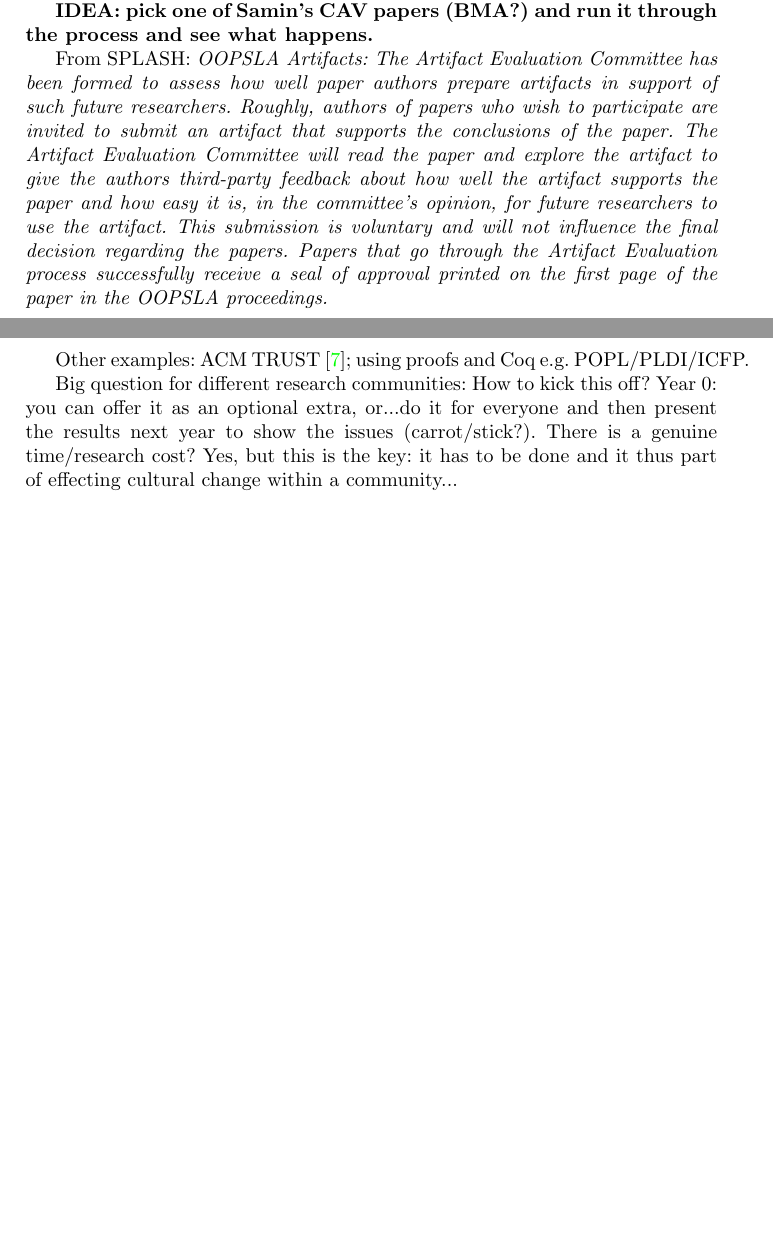
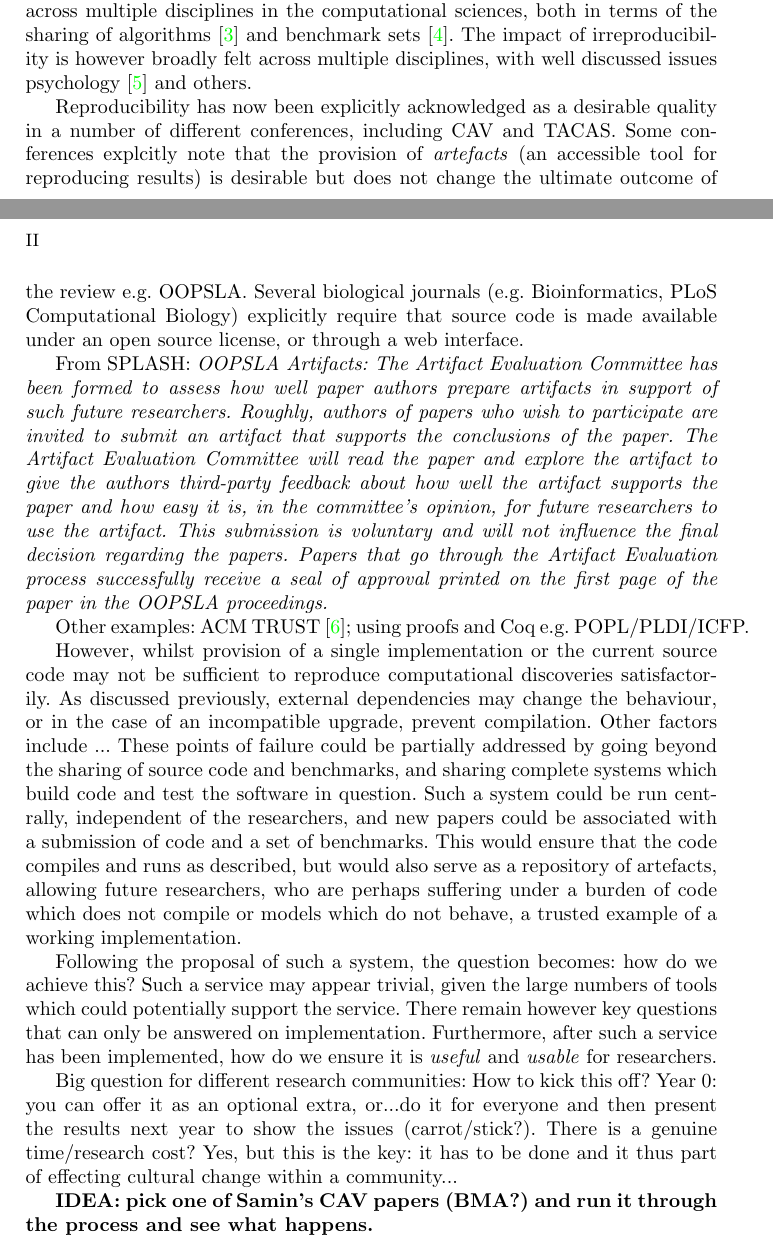
Before and after one commit to tomcrick/CAV2015, a LaTeX paper (cav2015.tex): two parts of pages 1 and 2 of 3, joined at a grey line, cut at the place of the change, the shorter picture padded with empty space. Compiled offline with pdfLaTeX.

Commit message:
More introduction

```diff
--- a/cav2015.tex
+++ b/cav2015.tex
@@ -76,12 +90,36 @@ Coq e.g. POPL/PLDI/ICFP.
 % Q: do we need to define artefact? different from model, etc, also
 % domain terminology e.g. CS vs. physics.
 
+However, whilst provision of a single implementation or the current source
+code may not be sufficient to reproduce computational discoveries satisfactorily.
+As discussed previously, external dependencies may change the behaviour, or
+in the case of an incompatible upgrade, prevent compilation. Other factors include
+... These points of failure could be partially addressed by going beyond the sharing
+of source code and benchmarks, and sharing complete systems which build code and
+test the software in question. Such a system could be run centrally, independent of
+the researchers, and new papers could be associated with a submission of code and
+a set of benchmarks. This would ensure that the code compiles and runs as described,
+but would also serve as a repository of artefacts, allowing future researchers,
+who are perhaps suffering under a burden of code which does not compile or models
+which do not behave, a trusted example of a working implementation.
+
+Following the proposal of such a system, the question becomes: how do we achieve
+this? Such a service may appear trivial, given the large numbers of tools which
+could potentially support the service. There remain however key questions that
+can only be answered on implementation. Furthermore, after such a service has been
+implemented, how do we ensure it is \emph{useful} and \emph{usable} for researchers.
+
 Big question for different research communities: How to kick this off?
 Year 0: you can offer it as an optional extra, or...do it for everyone
 and then present the results next year to show the issues
 (carrot/stick?). There is a genuine time/research cost? Yes, but this
 is the key: it has to be done and it thus part of effecting cultural
 change within a community...
+
+
+{\textbf{IDEA: pick one of Samin's CAV papers (BMA?) and run it through the process
+and see what happens.}}
+
 
 \begin{enumerate}
 \item Call for papers: clearly advertised and high profile in conf cfp
```
Also changed, not shown: cav2015.tex (28 more changed lines).
